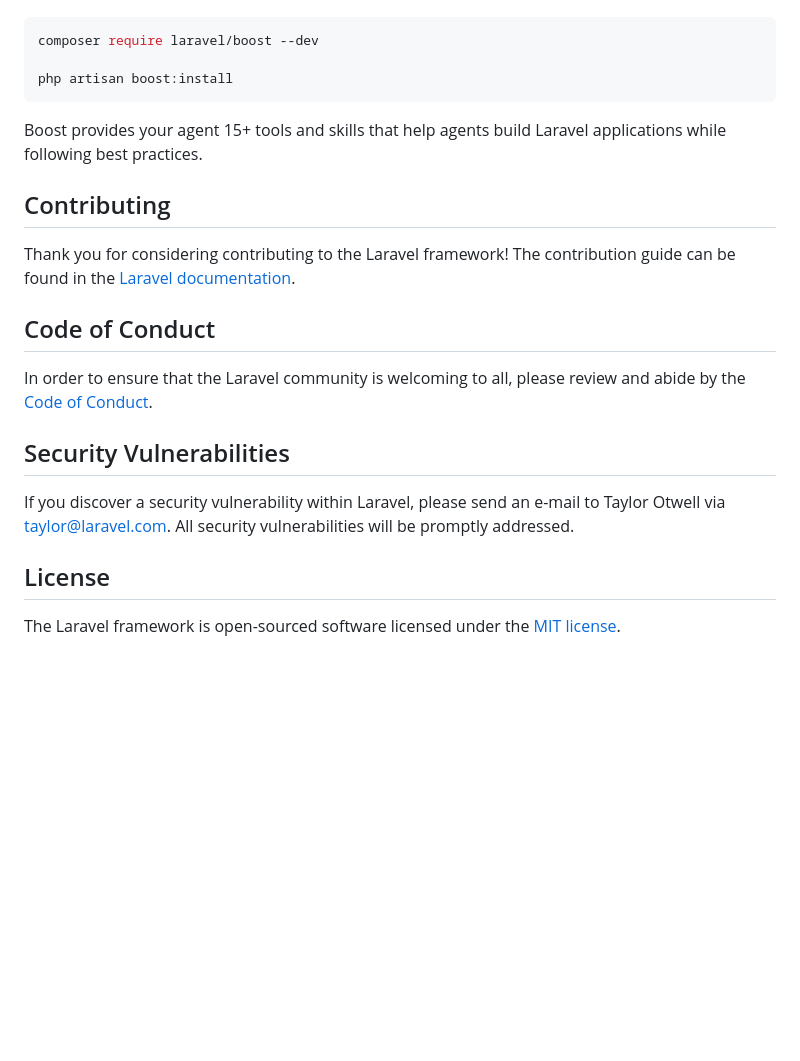
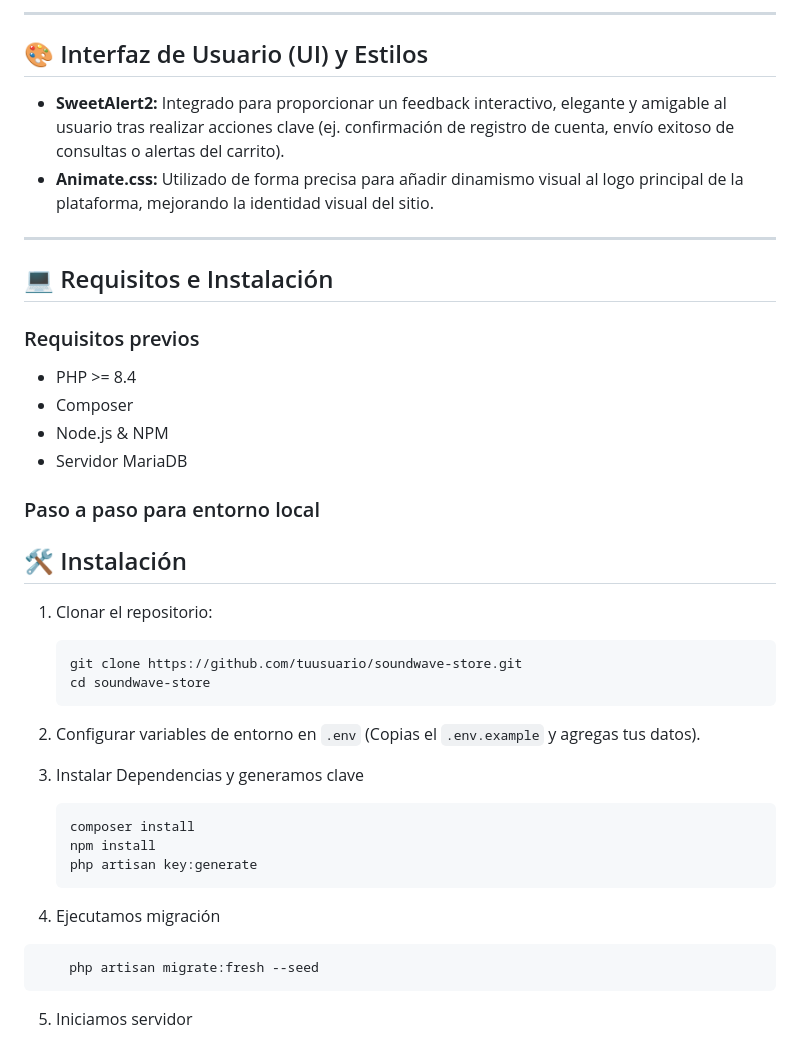
Before and after one commit to bengmar/pruebas-laravel, a Markdown page: README.md, the part around one of its changes. GitHub-like rendering; blank space fills up the shorter version.

Commit message:
Revise README with project details and installation steps
Updated README to include project description, features, technologies used, and installation instructions.

````diff
--- a/README.md
+++ b/README.md
@@ -36,23 +66,41 @@ Laravel's predictable structure and conventions make it ideal for AI coding agen
+---
+
+## 🎨 Interfaz de Usuario (UI) y Estilos
+
+* **SweetAlert2:** Integrado para proporcionar un feedback interactivo, elegante y amigable al usuario tras realizar acciones clave (ej. confirmación de registro de cuenta, envío exitoso de consultas o alertas del carrito).
+* **Animate.css:** Utilizado de forma precisa para añadir dinamismo visual al logo principal de la plataforma, mejorando la identidad visual del sitio.
+
+---
+
+## 💻 Requisitos e Instalación
+
+### Requisitos previos
+* PHP >= 8.4
+* Composer
+* Node.js & NPM
+* Servidor MariaDB
+
+### Paso a paso para entorno local
+
+## 🛠️ Instalación
+1. Clonar el repositorio:
+   ```bash
+   git clone https://github.com/tuusuario/soundwave-store.git
+   cd soundwave-store
+   ```
+
+2. Configurar variables de entorno en `.env` (Copias el `.env.example` y agregas tus datos).
+
+3. Instalar Dependencias y generamos clave
+    ```bash
+    composer install
+    npm install
+    php artisan key:generate
+    ```
+
+4. Ejecutamos migración
 ```bash
-composer require laravel/boost --dev
-
-php artisan boost:install
+    php artisan migrate:fresh --seed
 ```
 
-Boost provides your agent 15+ tools and skills that help agents build Laravel applications while following best practices.
-
-## Contributing
-
-Thank you for considering contributing to the Laravel framework! The contribution guide can be found in the [Laravel documentation](https://laravel.com/docs/contributions).
-
-## Code of Conduct
-
-In order to ensure that the Laravel community is welcoming to all, please review and abide by the [Code of Conduct](https://laravel.com/docs/contributions#code-of-conduct).
-
-## Security Vulnerabilities
-
-If you discover a security vulnerability within Laravel, please send an e-mail to Taylor Otwell via [taylor@laravel.com](mailto:taylor@laravel.com). All security vulnerabilities will be promptly addressed.
-
-## License
-
-The Laravel framework is open-sourced software licensed under the [MIT license](https://opensource.org/licenses/MIT).
+5. Iniciamos servidor
````
Also changed, not shown: other parts of README.md (+53 -23 lines).
